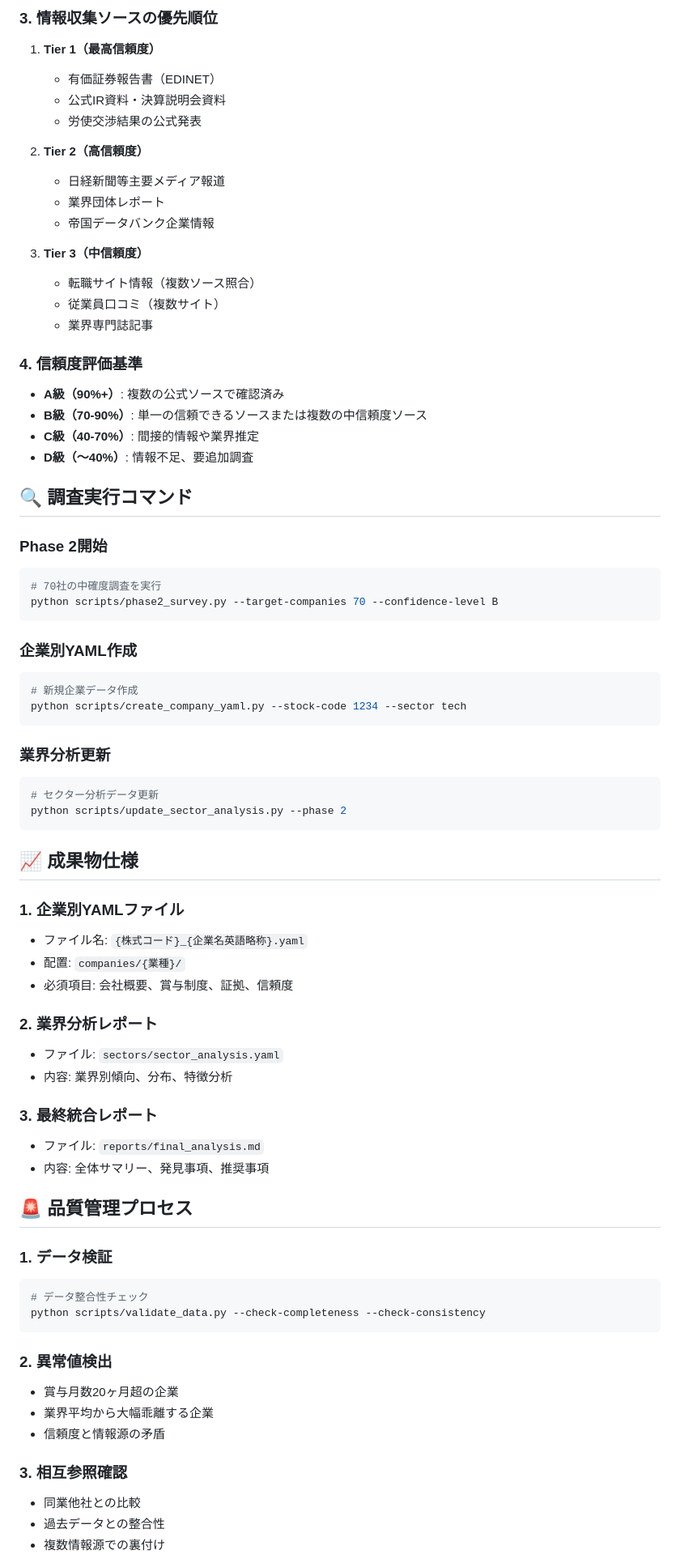
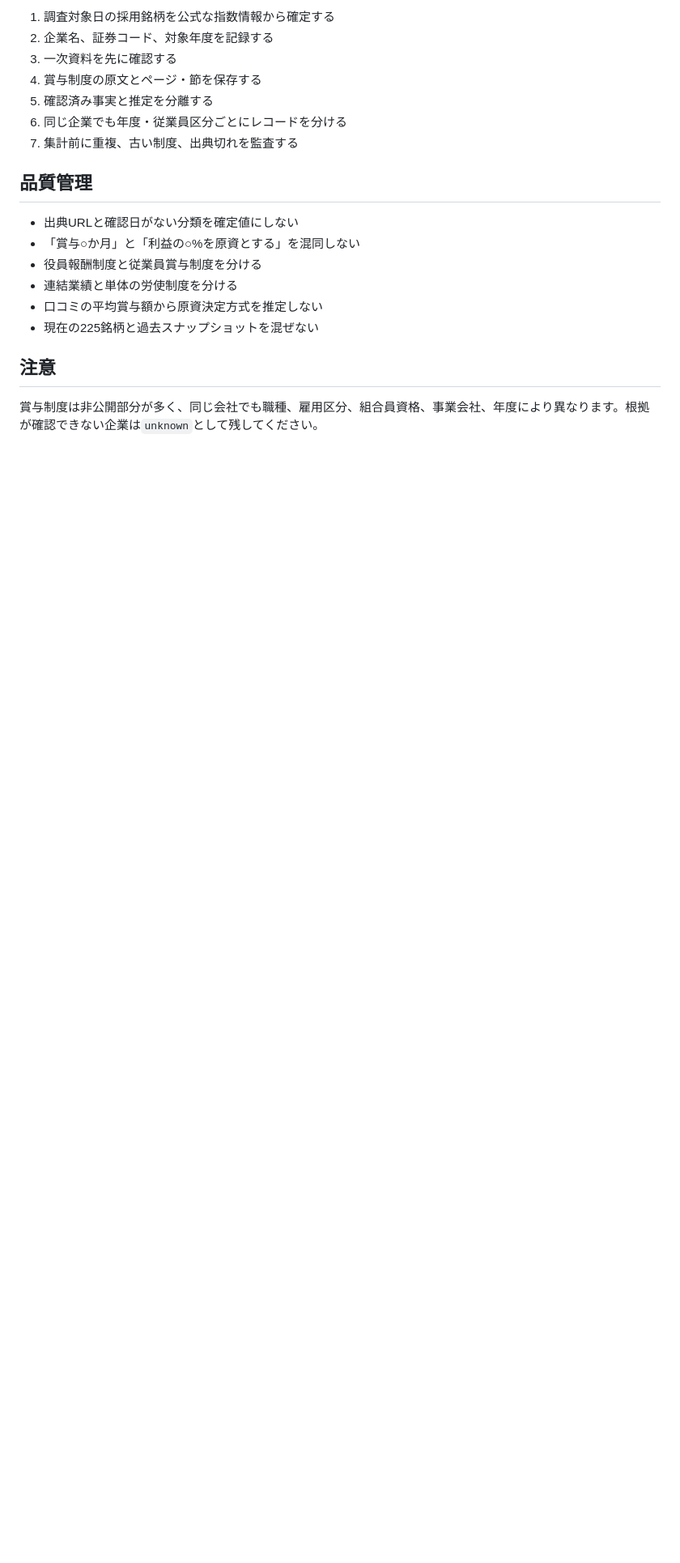
Before and after one commit to KAFKA2306/bonus, a Markdown page: README.md, the part around one of its changes. Shown at 81% size. Rendered like a GitHub page; blank space fills up the shorter version.

Commit message:
READMEを最新の日本語構成へ更新

````diff
--- a/README.md
+++ b/README.md
@@ -74,76 +78,22 @@ bonus_system:
 
-### 3. 情報収集ソースの優先順位
-1. **Tier 1（最高信頼度）**
-   - 有価証券報告書（EDINET）
-   - 公式IR資料・決算説明会資料
-   - 労使交渉結果の公式発表
+1. 調査対象日の採用銘柄を公式な指数情報から確定する
+2. 企業名、証券コード、対象年度を記録する
+3. 一次資料を先に確認する
+4. 賞与制度の原文とページ・節を保存する
+5. 確認済み事実と推定を分離する
+6. 同じ企業でも年度・従業員区分ごとにレコードを分ける
+7. 集計前に重複、古い制度、出典切れを監査する
 
-2. **Tier 2（高信頼度）**
-   - 日経新聞等主要メディア報道
-   - 業界団体レポート
-   - 帝国データバンク企業情報
+## 品質管理
 
-3. **Tier 3（中信頼度）**
-   - 転職サイト情報（複数ソース照合）
-   - 従業員口コミ（複数サイト）
-   - 業界専門誌記事
+- 出典URLと確認日がない分類を確定値にしない
+- 「賞与○か月」と「利益の○%を原資とする」を混同しない
+- 役員報酬制度と従業員賞与制度を分ける
+- 連結業績と単体の労使制度を分ける
+- 口コミの平均賞与額から原資決定方式を推定しない
+- 現在の225銘柄と過去スナップショットを混ぜない
 
-### 4. 信頼度評価基準
-- **A級（90%+）**: 複数の公式ソースで確認済み
-- **B級（70-90%）**: 単一の信頼できるソースまたは複数の中信頼度ソース
-- **C級（40-70%）**: 間接的情報や業界推定
-- **D級（～40%）**: 情報不足、要追加調査
+## 注意
 
-## 🔍 調査実行コマンド
+賞与制度は非公開部分が多く、同じ会社でも職種、雇用区分、組合員資格、事業会社、年度により異なります。根拠が確認できない企業は`unknown`として残してください。
 
-### Phase 2開始
-```bash
-# 70社の中確度調査を実行
-python scripts/phase2_survey.py --target-companies 70 --confidence-level B
-```
-
-### 企業別YAML作成
-```bash
-# 新規企業データ作成
-python scripts/create_company_yaml.py --stock-code 1234 --sector tech
-```
-
-### 業界分析更新
-```bash
-# セクター分析データ更新
-python scripts/update_sector_analysis.py --phase 2
-```
-
-## 📈 成果物仕様
-
-### 1. 企業別YAMLファイル
-- ファイル名: `{株式コード}_{企業名英語略称}.yaml`
-- 配置: `companies/{業種}/`
-- 必須項目: 会社概要、賞与制度、証拠、信頼度
-
-### 2. 業界分析レポート
-- ファイル: `sectors/sector_analysis.yaml`
-- 内容: 業界別傾向、分布、特徴分析
-
-### 3. 最終統合レポート
-- ファイル: `reports/final_analysis.md`
-- 内容: 全体サマリー、発見事項、推奨事項
-
-## 🚨 品質管理プロセス
-
-### 1. データ検証
-```bash
-# データ整合性チェック
-python scripts/validate_data.py --check-completeness --check-consistency
-```
-
-### 2. 異常値検出
-- 賞与月数20ヶ月超の企業
-- 業界平均から大幅乖離する企業
-- 信頼度と情報源の矛盾
-
-### 3. 相互参照確認
-- 同業他社との比較
-- 過去データとの整合性
-- 複数情報源での裏付け
-
````
Also changed, not shown: other parts of README.md (+63 -106 lines).
